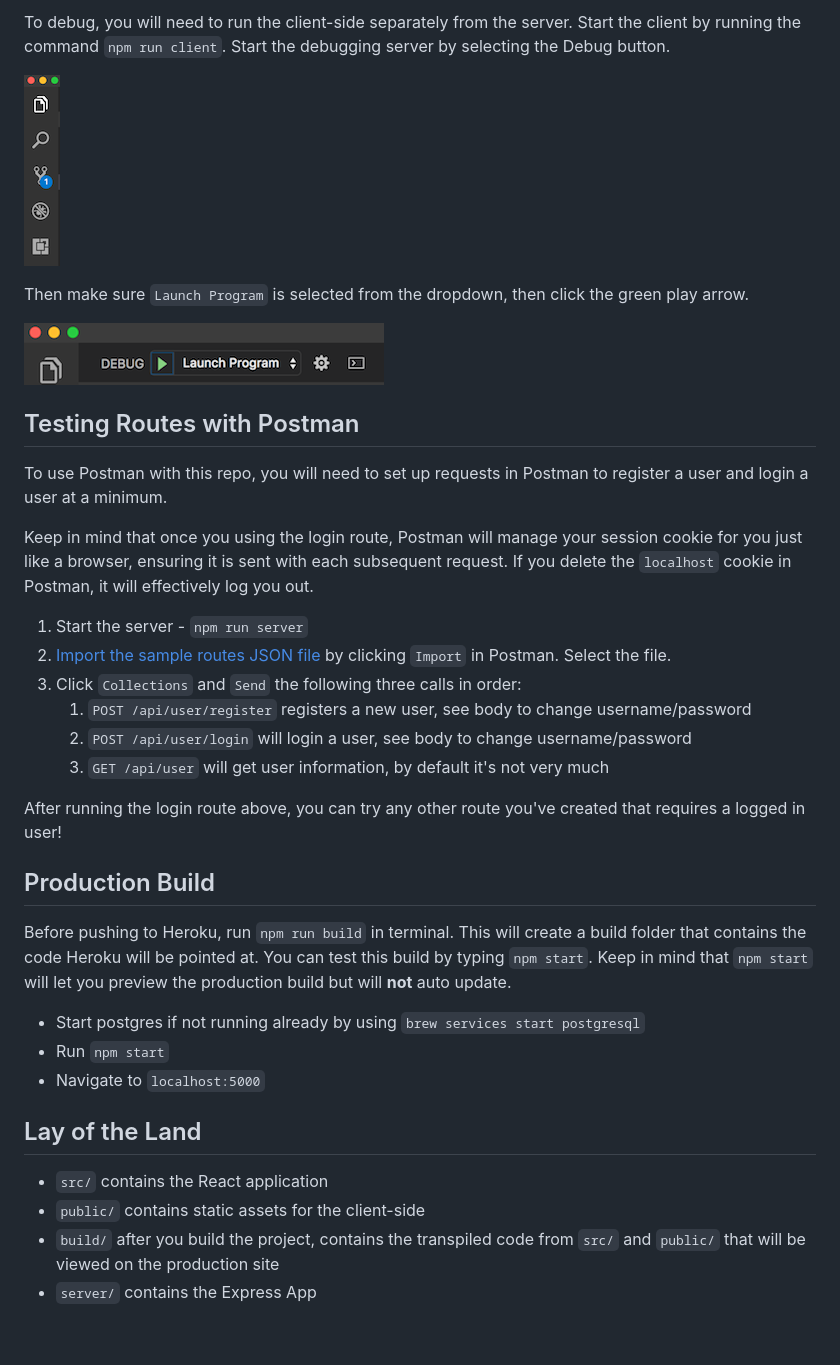
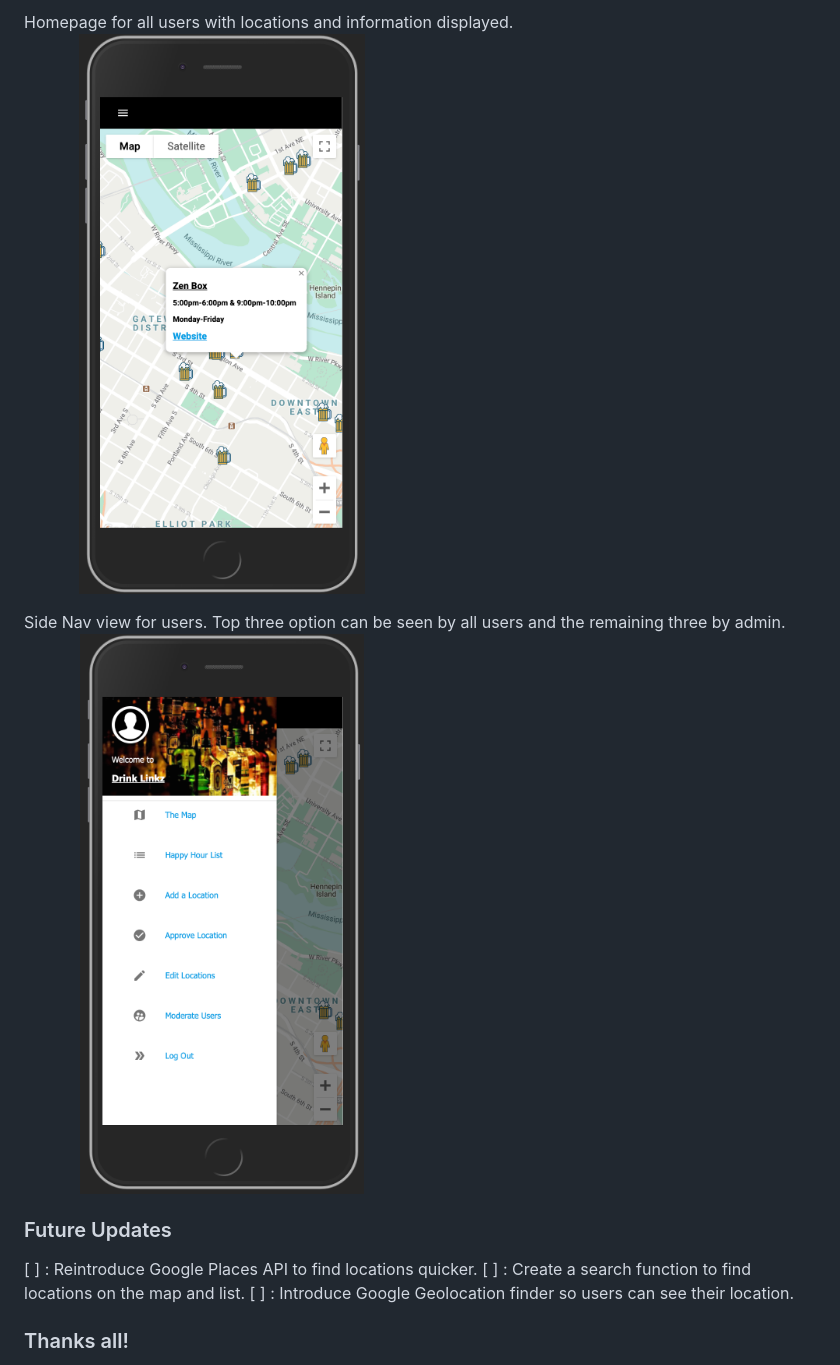
Before and after one commit to RedKardinal/Drink-Link, a Markdown page: README.md, the part around the change printed below. GitHub-like rendering; pictures changed too: Screenshots/ReadMEmap.png (added), Screenshots/ReadMEsidebar.png (added); blank space fills up the shorter version.

Commit message:
Updated readme, added SQL and removed presentation fields

```diff
--- a/README.md
+++ b/README.md
@@ -48,41 +39,15 @@ If you would like to name your database something else, you will need to change
 
-To debug, you will need to run the client-side separately from the server. Start the client by running the command `npm run client`. Start the debugging server by selecting the Debug button.
+Homepage for all users with locations and information displayed.
+<img src="Screenshots/ReadMEmap.png" width="50%"/>
 
-![VSCode Toolbar](documentation/images/vscode-toolbar.png)
+Side Nav view for users. Top three option can be seen by all users and the remaining three by admin.
+<img src="Screenshots/ReadMEsidebar.png" width="50%"/>
 
-Then make sure `Launch Program` is selected from the dropdown, then click the green play arrow.
+### Future Updates
 
-![VSCode Debug Bar](documentation/images/vscode-debug-bar.png)
+[ ] : Reintroduce Google Places API to find locations quicker.
+[ ] : Create a search function to find locations on the map and list.
+[ ] : Introduce Google Geolocation finder so users can see their location.
 
+### Thanks all!
 
-## Testing Routes with Postman
-
-To use Postman with this repo, you will need to set up requests in Postman to register a user and login a user at a minimum.
-
-Keep in mind that once you using the login route, Postman will manage your session cookie for you just like a browser, ensuring it is sent with each subsequent request. If you delete the `localhost` cookie in Postman, it will effectively log you out.
-
-1. Start the server - `npm run server`
-2. [Import the sample routes JSON file](./PostmanPrimeSoloRoutes.json) by clicking `Import` in Postman. Select the file.
-3. Click `Collections` and `Send` the following three calls in order:
-    1. `POST /api/user/register` registers a new user, see body to change username/password
-    2. `POST /api/user/login` will login a user, see body to change username/password
-    3. `GET /api/user` will get user information, by default it's not very much
-
-After running the login route above, you can try any other route you've created that requires a logged in user!
-
-
-## Production Build
-
-Before pushing to Heroku, run `npm run build` in terminal. This will create a build folder that contains the code Heroku will be pointed at. You can test this build by typing `npm start`. Keep in mind that `npm start` will let you preview the production build but will **not** auto update.
-
-* Start postgres if not running already by using `brew services start postgresql`
-* Run `npm start`
-* Navigate to `localhost:5000`
-
-## Lay of the Land
-
-* `src/` contains the React application
-* `public/` contains static assets for the client-side
-* `build/` after you build the project, contains the transpiled code from `src/` and `public/` that will be viewed on the production site
-* `server/` contains the Express App
-
```
Also changed, not shown: other parts of README.md (+24 -59 lines), Screenshots/ReadMElogin.png (added), 4 other files.
